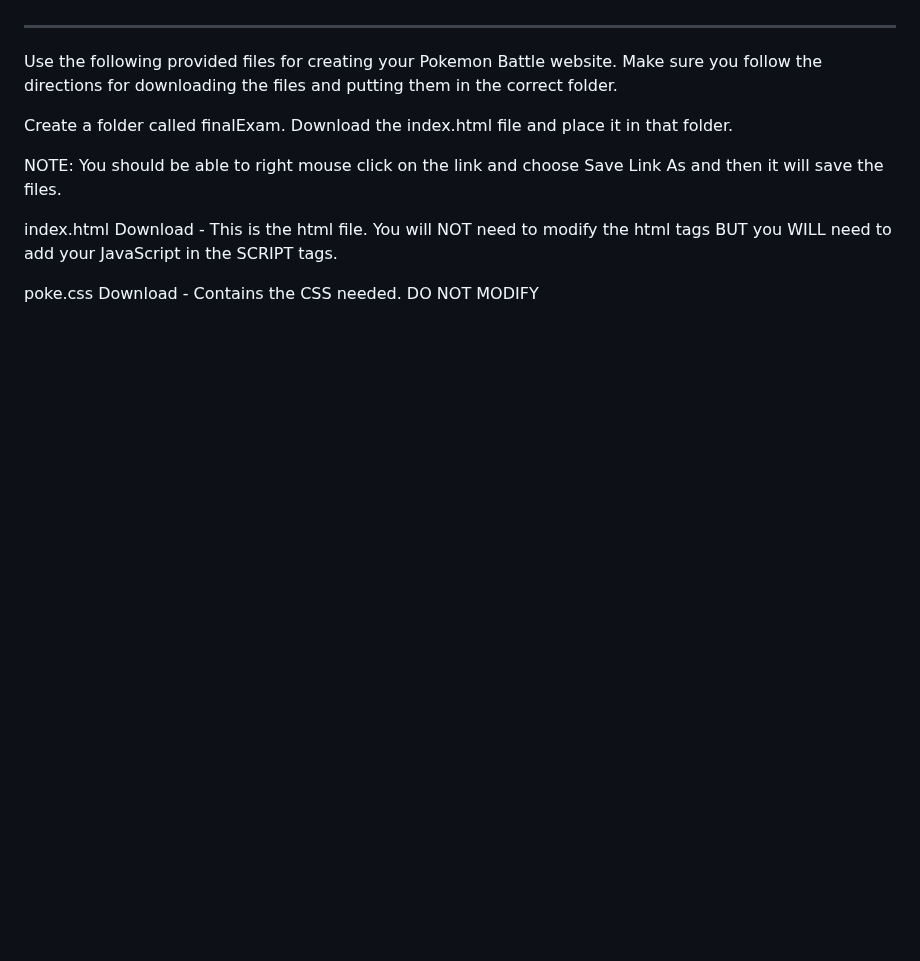
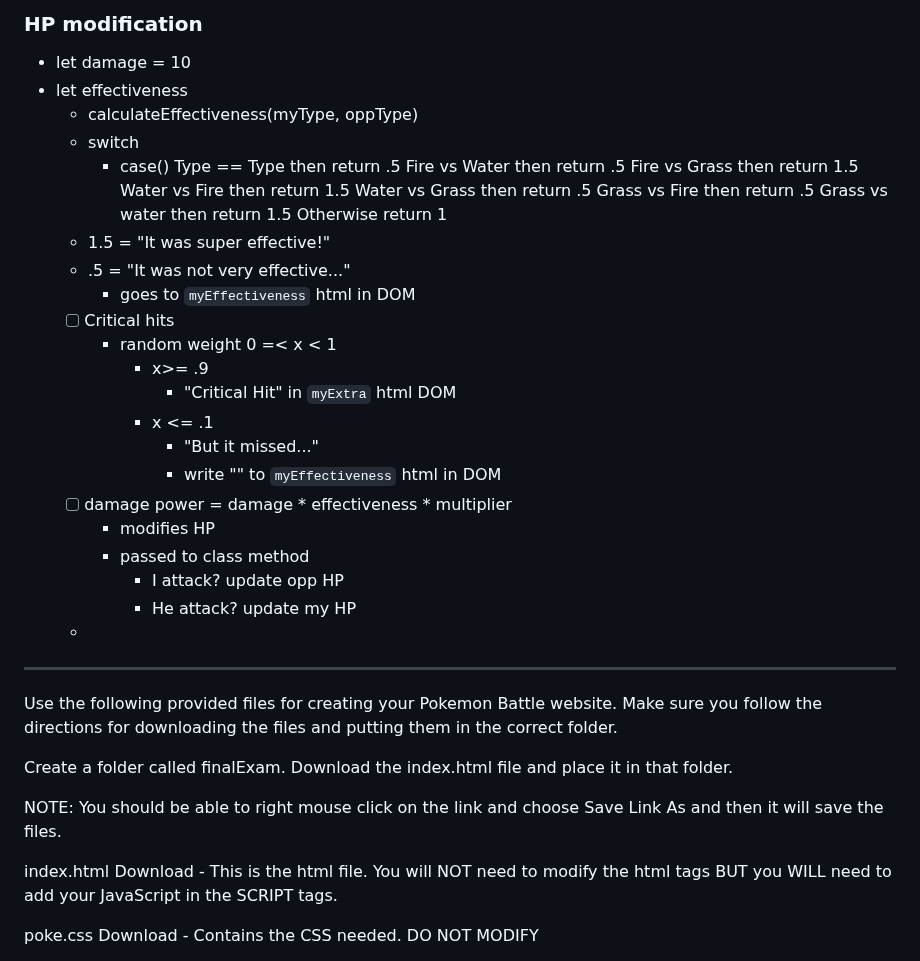
Before and after one commit to kylehar9/KylePokemon, a Markdown page: prompt_parsed.md, the part around one of its changes. Drawn GitHub-style; blank space fills up the shorter version.

```diff
--- a/prompt_parsed.md
+++ b/prompt_parsed.md
@@ -38,3 +146,36 @@
+### HP modification
+- let damage = 10
+- let effectiveness
+  - calculateEffectiveness(myType, oppType)
+  - switch
+    - case()
+      Type == Type then return .5
+      Fire vs Water then return .5
+      Fire vs Grass then return 1.5
+      Water vs Fire then return 1.5
+      Water vs Grass then return .5
+      Grass vs Fire then return .5
+      Grass vs water then return 1.5
+      Otherwise return 1
+  - 1.5 = "It was super effective!"
+  - .5 = "It was not very effective..."
+    - goes to `myEffectiveness` html in DOM
+  - [ ] Critical hits
+    - random weight 0 =< x < 1
+      - x>= .9
+        - "Critical Hit" in `myExtra` html DOM
+      - x <= .1
+        - "But it missed..."
+        - write "" to `myEffectiveness` html in DOM
+  - [ ] damage power = damage * effectiveness * multiplier
+    - modifies HP
+    - passed to class method
+      - I attack? update opp HP
+      - He attack? update my HP
+  -
+
+
+
 
 ---
 Use the following provided files for creating your Pokemon Battle website. Make sure you follow the directions for downloading the files and putting them in the correct folder.
```
Also changed, not shown: other parts of prompt_parsed.md (+122 -14 lines).
